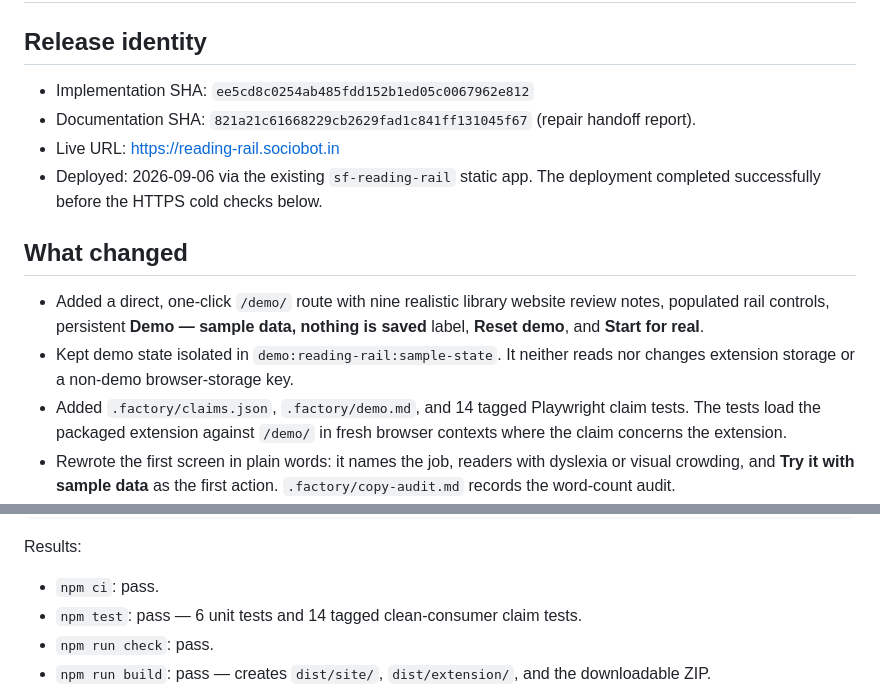
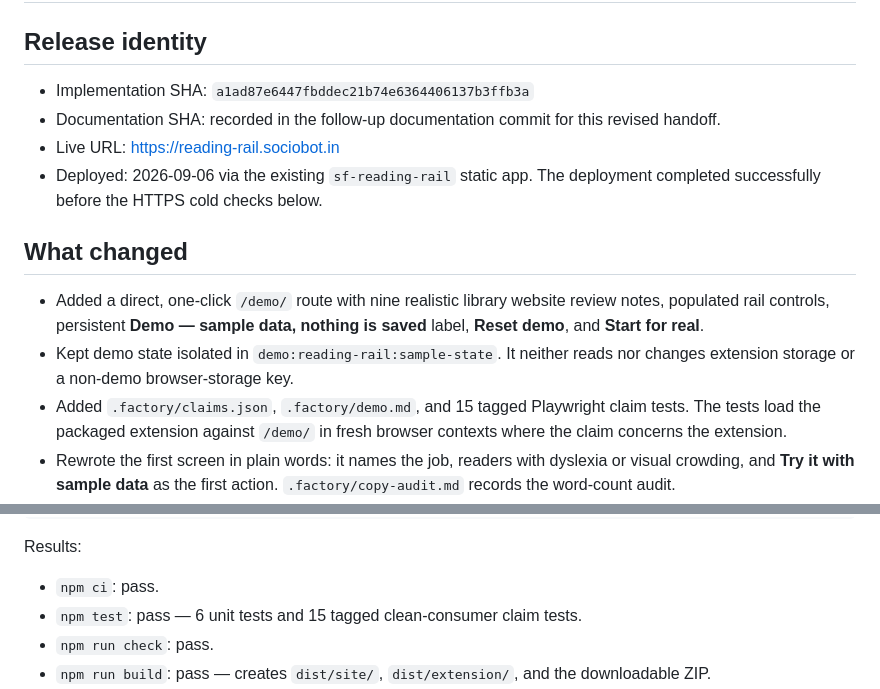
Before and after one commit to B-Divyesh/sf-reading-rail, a Markdown page: .factory/handoff.md, 2 parts joined by grey strips. Drawn GitHub-style.

Commit message:
docs: update final implementation handoff

```diff
--- a/.factory/handoff.md
+++ b/.factory/handoff.md
@@ -2,8 +2,8 @@
 
 ## Release identity
 
-- Implementation SHA: `ee5cd8c0254ab485fdd152b1ed05c0067962e812`
-- Documentation SHA: `821a21c61668229cb2629fad1c841ff131045f67` (repair handoff report).
+- Implementation SHA: `a1ad87e6447fbddec21b74e6364406137b3ffb3a`
+- Documentation SHA: recorded in the follow-up documentation commit for this revised handoff.
 - Live URL: <https://reading-rail.sociobot.in>
 - Deployed: 2026-09-06 via the existing `sf-reading-rail` static app. The
   deployment completed successfully before the HTTPS cold checks below.
@@ -15,7 +15,7 @@
   nothing is saved** label, **Reset demo**, and **Start for real**.
 - Kept demo state isolated in `demo:reading-rail:sample-state`. It neither
   reads nor changes extension storage or a non-demo browser-storage key.
-- Added `.factory/claims.json`, `.factory/demo.md`, and 14 tagged Playwright
+- Added `.factory/claims.json`, `.factory/demo.md`, and 15 tagged Playwright
   claim tests. The tests load the packaged extension against `/demo/` in fresh
   browser contexts where the claim concerns the extension.
 - Rewrote the first screen in plain words: it names the job, readers with
@@ -65,7 +65,7 @@ npm audit --omit=dev
 Results:
 
 - `npm ci`: pass.
-- `npm test`: pass — 6 unit tests and 14 tagged clean-consumer claim tests.
+- `npm test`: pass — 6 unit tests and 15 tagged clean-consumer claim tests.
 - `npm run check`: pass.
 - `npm run build`: pass — creates `dist/site/`, `dist/extension/`, and the
   downloadable ZIP.
```
